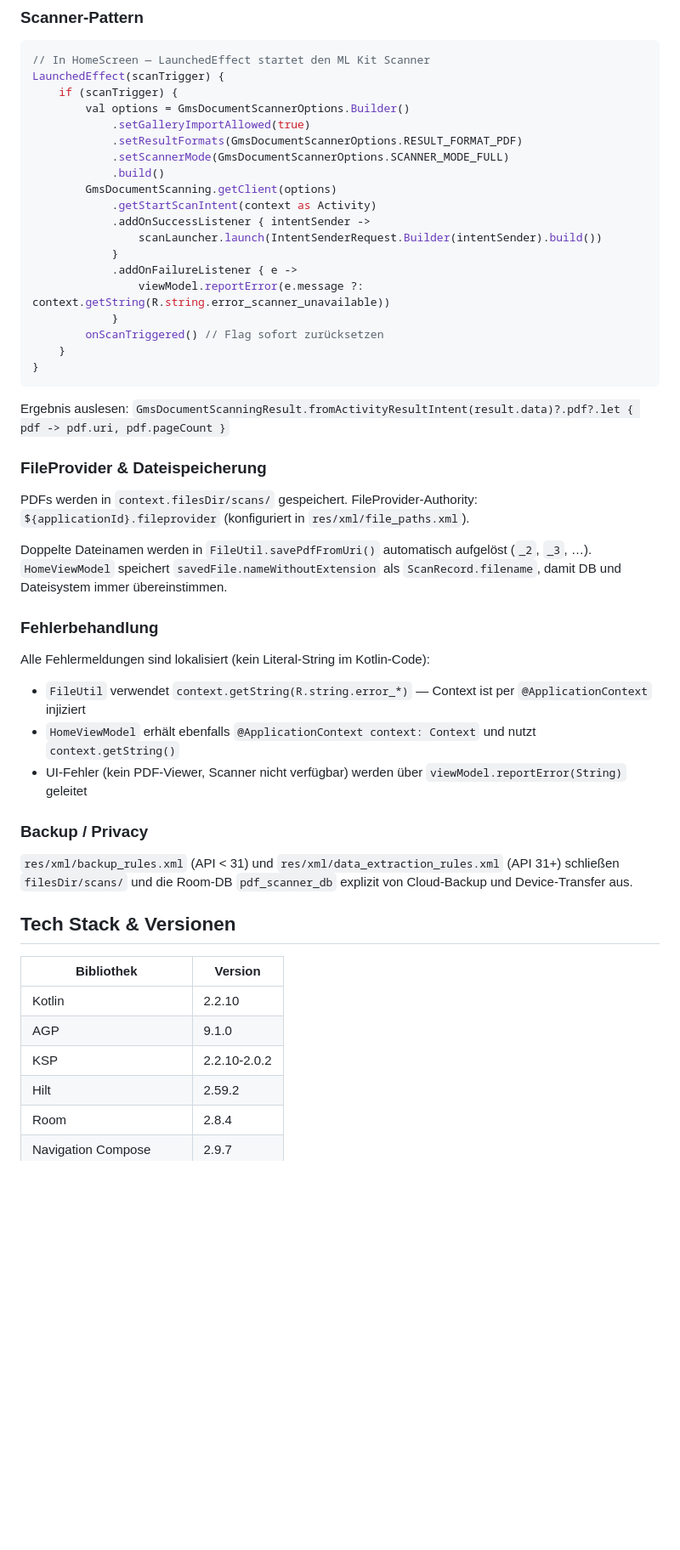
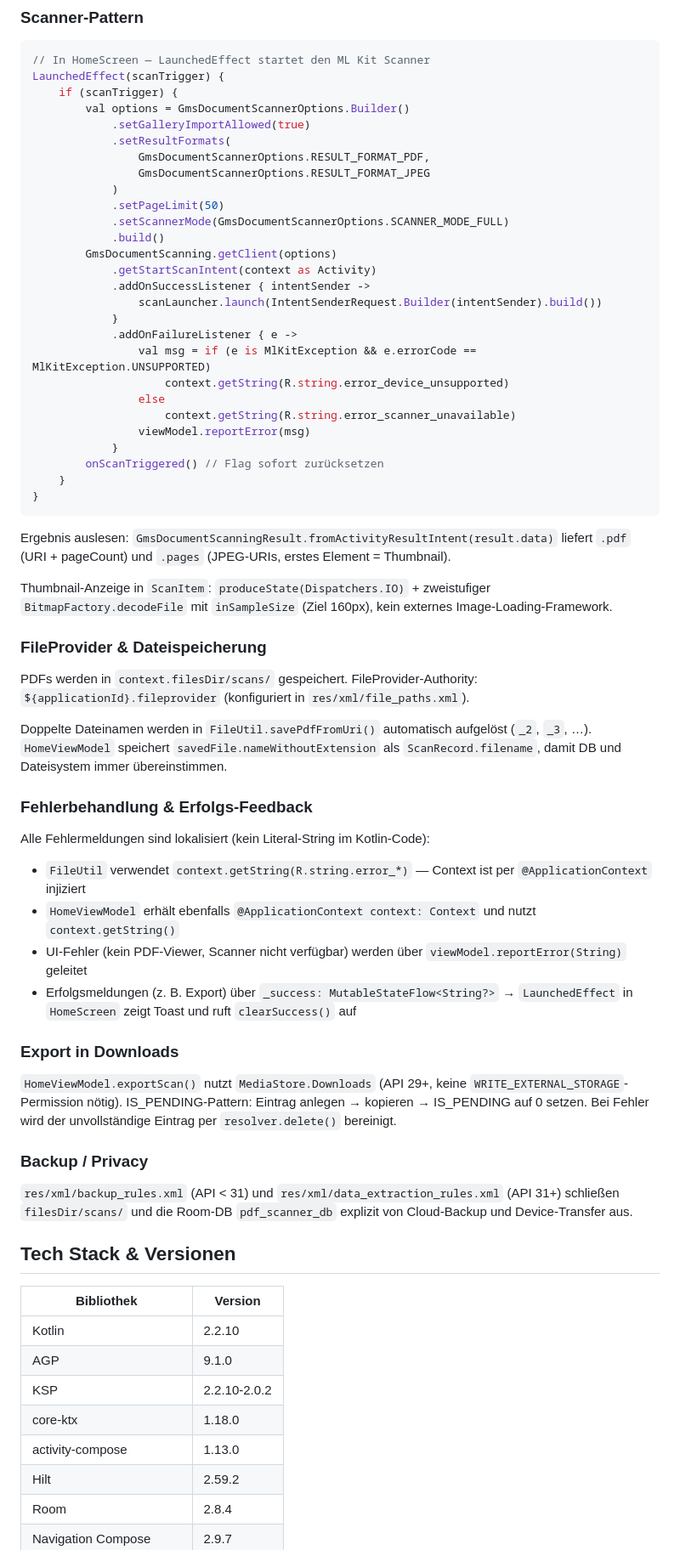
Before and after one commit to meuse24/PDF_Scanner, a Markdown page: CLAUDE.md, the part around one of its changes. Shown at 85% size. GitHub-like rendering; blank space fills up the shorter version.

Commit message:
Update CLAUDE.md to reflect current codebase state
- FileUtil: getFileProviderUri removed, saveThumbnailFromUri added
- AppDatabase: Version 1 → 2, MIGRATION_1_2 noted
- InfoScreen: Privacy section added to description
- HomeViewModel: exportScan, _success flow documented
- Scanner-Pattern: RESULT_FORMAT_JPEG, setPageLimit(50), MlKitException.UNSUPPORTED
- Thumbnail loading: produceState + inSampleSize pattern documented
- Export to Downloads: IS_PENDING pattern documented
- Tech Stack table: core-ktx 1.18.0, activity-compose 1.13.0 added

Co-Authored-By: Claude Sonnet 4.6 <noreply@anthropic.com>

````diff
--- a/CLAUDE.md
+++ b/CLAUDE.md
@@ -67,7 +67,11 @@ LaunchedEffect(scanTrigger) {
     if (scanTrigger) {
         val options = GmsDocumentScannerOptions.Builder()
             .setGalleryImportAllowed(true)
-            .setResultFormats(GmsDocumentScannerOptions.RESULT_FORMAT_PDF)
+            .setResultFormats(
+                GmsDocumentScannerOptions.RESULT_FORMAT_PDF,
+                GmsDocumentScannerOptions.RESULT_FORMAT_JPEG
+            )
+            .setPageLimit(50)
             .setScannerMode(GmsDocumentScannerOptions.SCANNER_MODE_FULL)
             .build()
         GmsDocumentScanning.getClient(options)
@@ -76,14 +80,20 @@ LaunchedEffect(scanTrigger) {
                 scanLauncher.launch(IntentSenderRequest.Builder(intentSender).build())
             }
             .addOnFailureListener { e ->
-                viewModel.reportError(e.message ?: context.getString(R.string.error_scanner_unavailable))
+                val msg = if (e is MlKitException && e.errorCode == MlKitException.UNSUPPORTED)
+                    context.getString(R.string.error_device_unsupported)
+                else
+                    context.getString(R.string.error_scanner_unavailable)
+                viewModel.reportError(msg)
             }
         onScanTriggered() // Flag sofort zurücksetzen
     }
 }
 ```
 
-Ergebnis auslesen: `GmsDocumentScanningResult.fromActivityResultIntent(result.data)?.pdf?.let { pdf -> pdf.uri, pdf.pageCount }`
+Ergebnis auslesen: `GmsDocumentScanningResult.fromActivityResultIntent(result.data)` liefert `.pdf` (URI + pageCount) und `.pages` (JPEG-URIs, erstes Element = Thumbnail).
+
+Thumbnail-Anzeige in `ScanItem`: `produceState(Dispatchers.IO)` + zweistufiger `BitmapFactory.decodeFile` mit `inSampleSize` (Ziel 160px), kein externes Image-Loading-Framework.
 
 ### FileProvider & Dateispeicherung
 
@@ -91,12 +101,17 @@ PDFs werden in `context.filesDir/scans/` gespeichert. FileProvider-Authority: `$
 
 Doppelte Dateinamen werden in `FileUtil.savePdfFromUri()` automatisch aufgelöst (`_2`, `_3`, …). `HomeViewModel` speichert `savedFile.nameWithoutExtension` als `ScanRecord.filename`, damit DB und Dateisystem immer übereinstimmen.
 
-### Fehlerbehandlung
+### Fehlerbehandlung & Erfolgs-Feedback
 
 Alle Fehlermeldungen sind lokalisiert (kein Literal-String im Kotlin-Code):
 - `FileUtil` verwendet `context.getString(R.string.error_*)` — Context ist per `@ApplicationContext` injiziert
 - `HomeViewModel` erhält ebenfalls `@ApplicationContext context: Context` und nutzt `context.getString()`
 - UI-Fehler (kein PDF-Viewer, Scanner nicht verfügbar) werden über `viewModel.reportError(String)` geleitet
+- Erfolgsmeldungen (z. B. Export) über `_success: MutableStateFlow<String?>` → `LaunchedEffect` in `HomeScreen` zeigt Toast und ruft `clearSuccess()` auf
+
+### Export in Downloads
+
+`HomeViewModel.exportScan()` nutzt `MediaStore.Downloads` (API 29+, keine `WRITE_EXTERNAL_STORAGE`-Permission nötig). IS_PENDING-Pattern: Eintrag anlegen → kopieren → IS_PENDING auf 0 setzen. Bei Fehler wird der unvollständige Eintrag per `resolver.delete()` bereinigt.
 
 ### Backup / Privacy
 
@@ -109,6 +124,8 @@ Alle Fehlermeldungen sind lokalisiert (kein Literal-String im Kotlin-Code):
 | Kotlin | 2.2.10 |
 | AGP | 9.1.0 |
 | KSP | 2.2.10-2.0.2 |
+| core-ktx | 1.18.0 |
+| activity-compose | 1.13.0 |
 | Hilt | 2.59.2 |
 | Room | 2.8.4 |
 | Navigation Compose | 2.9.7 |
````
Also changed, not shown: other parts of CLAUDE.md (+6 -6 lines).
